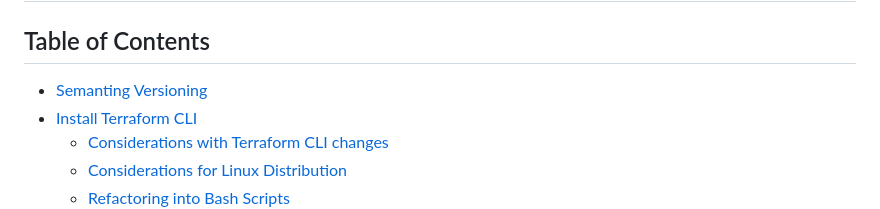
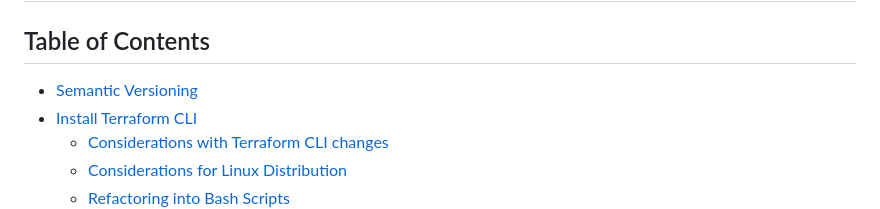
Before and after one commit to CarlosLRamirez/terraform-beginner-bootcamp-2023, a Markdown page: journal/week0.md, the part around the change. Rendered like a GitHub page.

Commit message:
#24 Update week0.md

```diff
--- a/journal/week0.md
+++ b/journal/week0.md
@@ -2,7 +2,7 @@
 
 ## Table of Contents
 
-- [Semanting Versioning](#semantic-versioning-mage)
+- [Semantic Versioning](#semantic-versioning-mage)
 - [Install Terraform CLI](#terraform-cli-installation)
   - [Considerations with Terraform CLI changes](#considerations-with-the-terraform-cli-changes)
   - [Considerations for Linux Distribution](#considerations-for-linux-distribution)
```
